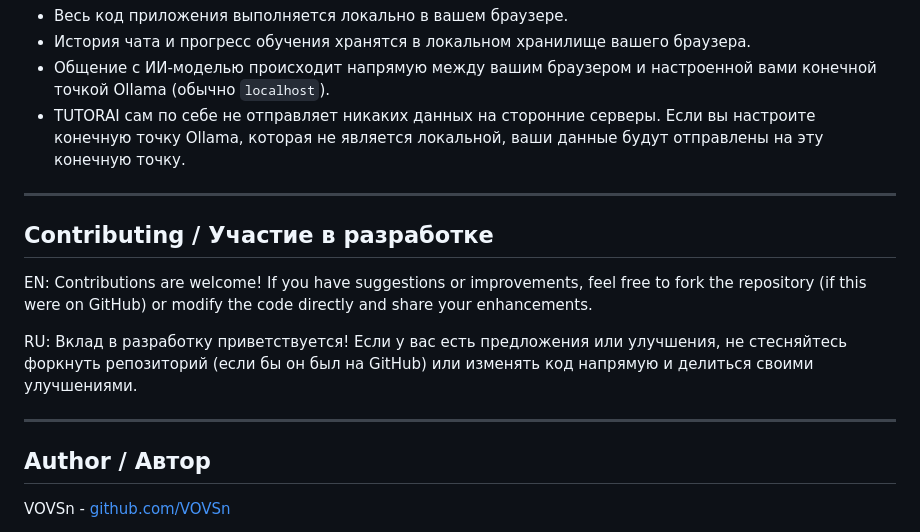
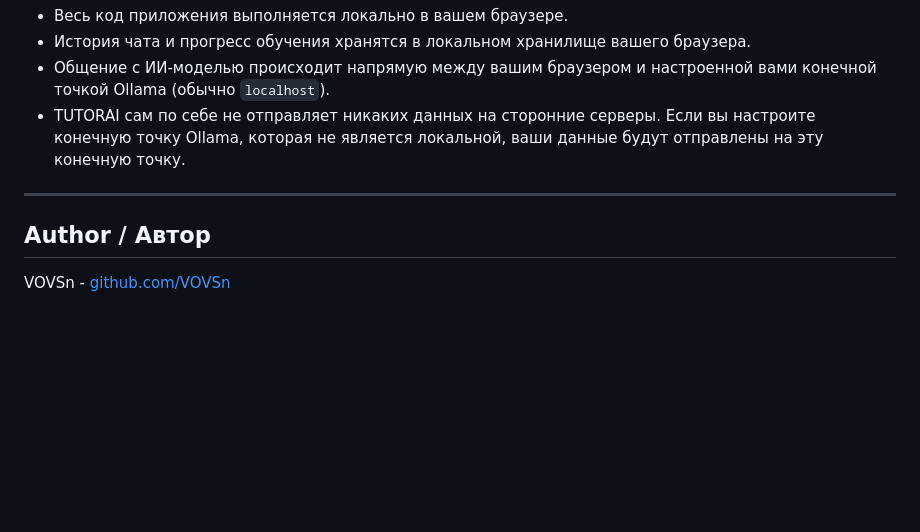
Before and after one commit to VOVSn/TUTORAI, a Markdown page: README.md, the part around the change. GitHub-like rendering; blank space fills up the shorter version.

```diff
--- a/README.md
+++ b/README.md
@@ -171,16 +171,6 @@ TUTORAI разработан с учетом требований приватн
 
 ---
 
-## Contributing / Участие в разработке
-
-EN:
-Contributions are welcome! If you have suggestions or improvements, feel free to fork the repository (if this were on GitHub) or modify the code directly and share your enhancements.
-
-RU:
-Вклад в разработку приветствуется! Если у вас есть предложения или улучшения, не стесняйтесь форкнуть репозиторий (если бы он был на GitHub) или изменять код напрямую и делиться своими улучшениями.
-
----
-
 ## Author / Автор
 
 VOVSn - [github.com/VOVSn](https://github.com/VOVSn)
```
